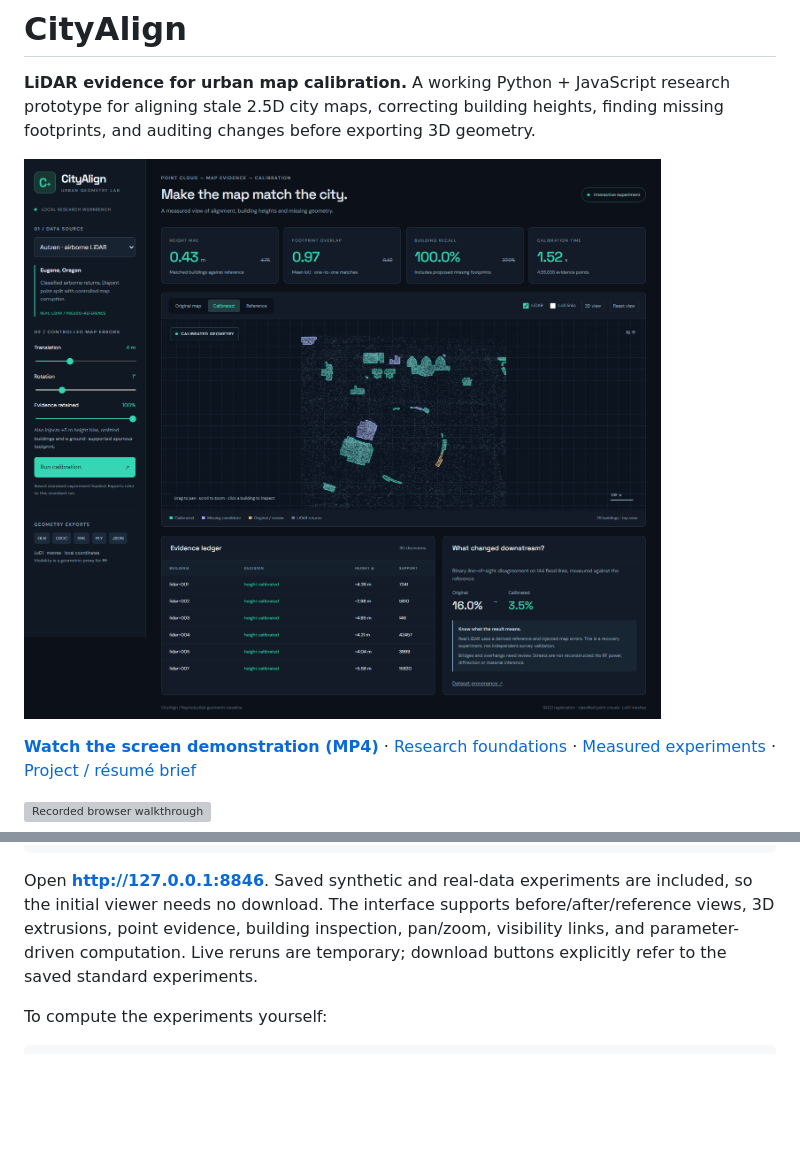
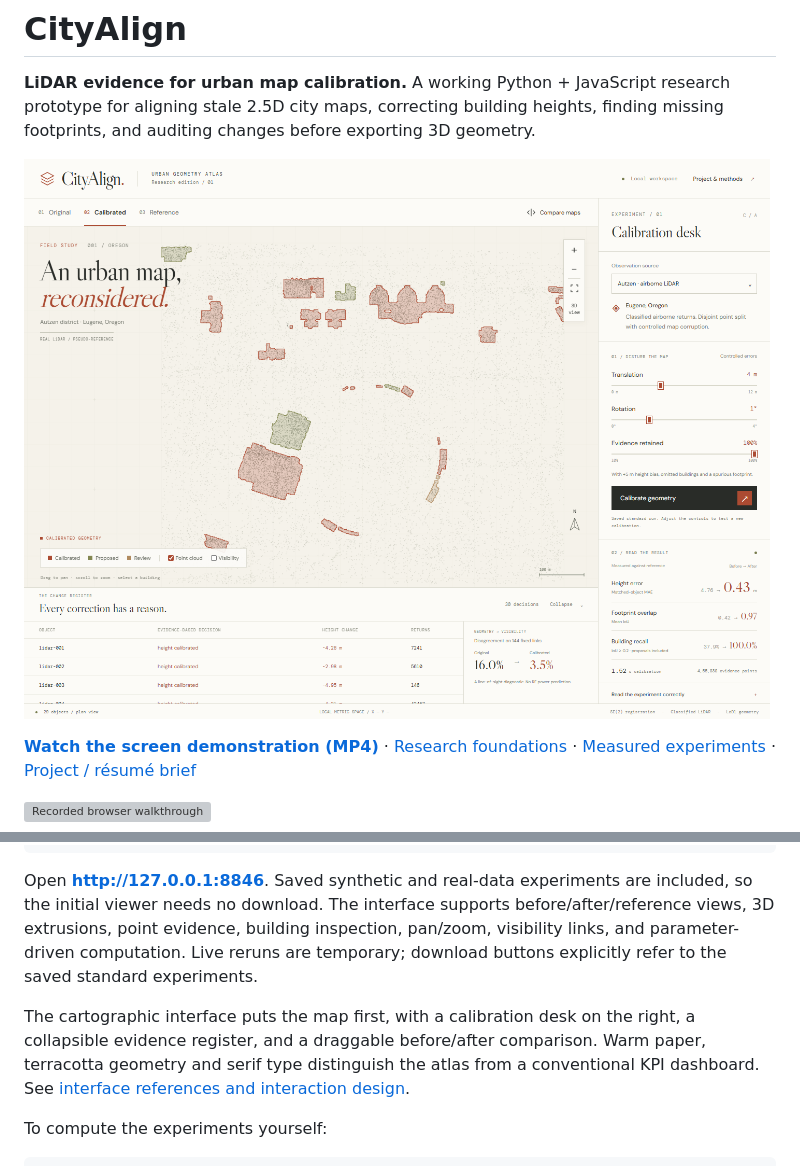
Before and after one commit to Pavan-amikula/cityalign-lidar-map-calibration, a Markdown page: README.md, 2 parts joined by grey strips. Drawn GitHub-style; pictures changed too: results/dashboard.png; blank space fills up the shorter version; grey boxes are pictures that could not be loaded.

Commit message:
Redesign CityAlign as a cartographic atlas with split comparison and evidence desk

````diff
--- a/README.md
+++ b/README.md
@@ -26,6 +26,8 @@ python -m urban_calibrator.cli serve --port 8846
 ```
 
 Open **http://127.0.0.1:8846**. Saved synthetic and real-data experiments are included, so the initial viewer needs no download. The interface supports before/after/reference views, 3D extrusions, point evidence, building inspection, pan/zoom, visibility links, and parameter-driven computation. Live reruns are temporary; download buttons explicitly refer to the saved standard experiments.
+
+The cartographic interface puts the map first, with a calibration desk on the right, a collapsible evidence register, and a draggable before/after comparison. Warm paper, terracotta geometry and serif type distinguish the atlas from a conventional KPI dashboard. See [interface references and interaction design](docs/interface-design.md).
 
 To compute the experiments yourself:
 
````
Also changed, not shown: THIRD_PARTY_NOTICES.md (+1 -1 lines), docs/PROJECT_BRIEF.md (+1 -1 lines), docs/interface-design.md (added, +18 -0 lines), results/mobile.png, results/view-3d.png, 8 other files.
